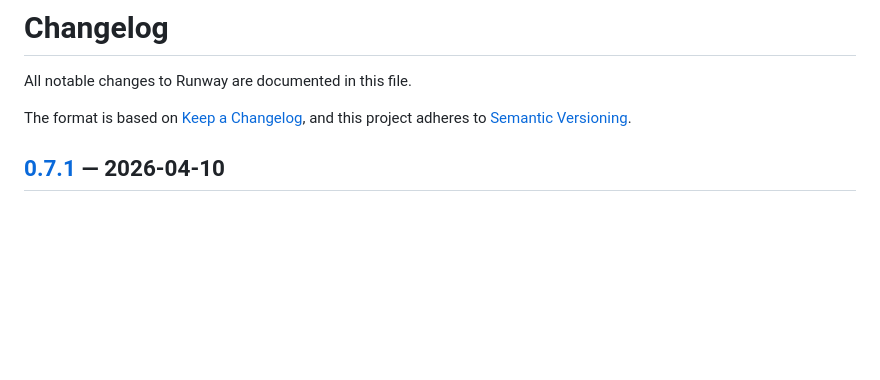
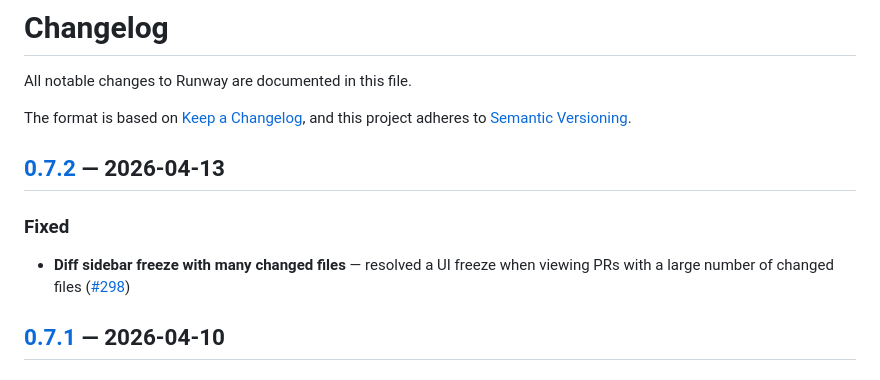
Before and after one commit to sjoeboo/runway, a Markdown page: CHANGELOG.md, the part around the change. Drawn GitHub-style; blank space fills up the shorter version.

Commit message:
Release v0.7.2: Fix diff sidebar freeze with many changed files

```diff
--- a/CHANGELOG.md
+++ b/CHANGELOG.md
@@ -4,6 +4,14 @@ All notable changes to Runway are documented in this file.
 
 The format is based on [Keep a Changelog](https://keepachangelog.com/),
 and this project adheres to [Semantic Versioning](https://semver.org/).
+
+## [0.7.2] — 2026-04-13
+
+### Fixed
+
+- **Diff sidebar freeze with many changed files** — resolved a UI freeze when viewing PRs with a large number of changed files ([#298](https://github.com/sjoeboo/runway/pull/298))
+
+[0.7.2]: https://github.com/sjoeboo/runway/compare/v0.7.1...v0.7.2
 
 ## [0.7.1] — 2026-04-10
 
```
